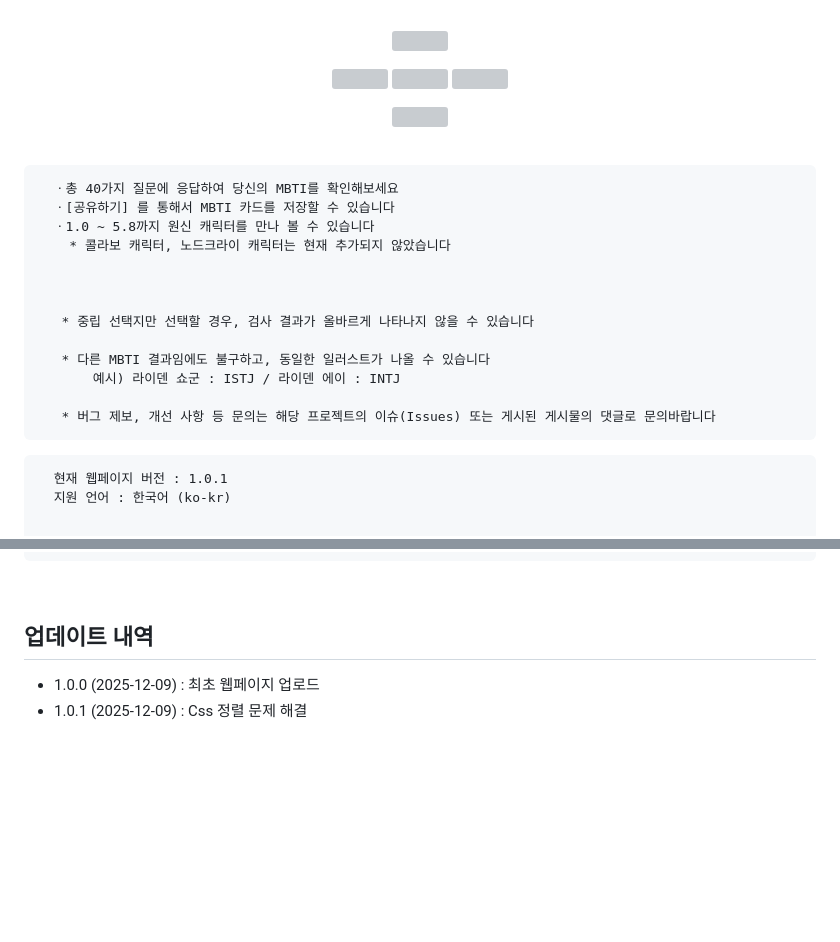
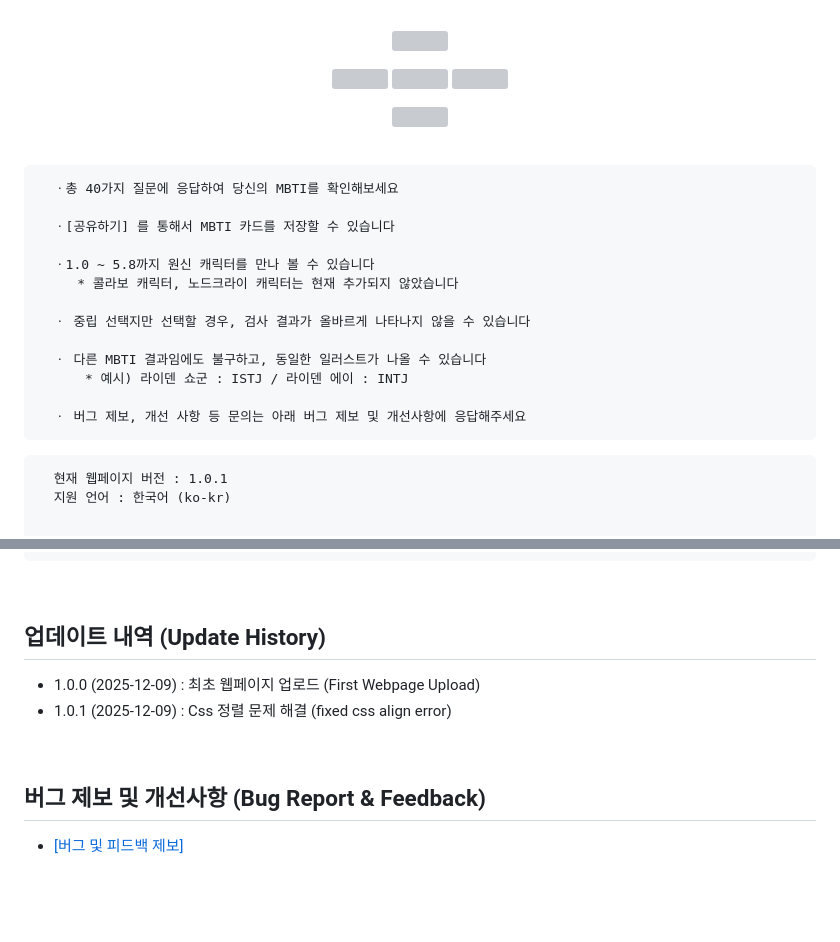
Before and after one commit to sukkot23/Genshin_MBTI, a Markdown page: README.md, 2 parts joined by grey strips. GitHub-like rendering; blank space fills up the shorter version; grey boxes are pictures that could not be loaded.

````diff
--- a/README.md
+++ b/README.md
@@ -24,30 +24,24 @@
   <img src="https://github.com/user-attachments/assets/7e192cde-6206-49c2-9b2b-4b7d40e5ec52" width='30%'>
 </p>
 
-
-
-
-
 <p align='center'><a href="https://www.mbti.twontree.com/"> <img src="https://github.com/user-attachments/assets/38e1ddbb-93f0-48b0-aacb-52643eb3afb9" height='80'> </a></p>
-
-
 
 <br>
 
 ```
   ㆍ총 40가지 질문에 응답하여 당신의 MBTI를 확인해보세요
+
   ㆍ[공유하기] 를 통해서 MBTI 카드를 저장할 수 있습니다
+
   ㆍ1.0 ~ 5.8까지 원신 캐릭터를 만나 볼 수 있습니다
-    * 콜라보 캐릭터, 노드크라이 캐릭터는 현재 추가되지 않았습니다
+     * 콜라보 캐릭터, 노드크라이 캐릭터는 현재 추가되지 않았습니다
 
+  ㆍ 중립 선택지만 선택할 경우, 검사 결과가 올바르게 나타나지 않을 수 있습니다
 
+  ㆍ 다른 MBTI 결과임에도 불구하고, 동일한 일러스트가 나올 수 있습니다
+      * 예시) 라이덴 쇼군 : ISTJ / 라이덴 에이 : INTJ
 
-   * 중립 선택지만 선택할 경우, 검사 결과가 올바르게 나타나지 않을 수 있습니다
-
-   * 다른 MBTI 결과임에도 불구하고, 동일한 일러스트가 나올 수 있습니다
-       예시) 라이덴 쇼군 : ISTJ / 라이덴 에이 : INTJ
-
-   * 버그 제보, 개선 사항 등 문의는 해당 프로젝트의 이슈(Issues) 또는 게시된 게시물의 댓글로 문의바랍니다
+  ㆍ 버그 제보, 개선 사항 등 문의는 아래 버그 제보 및 개선사항에 응답해주세요
 ```
 
 ```
@@ -72,10 +66,15 @@
 
 <br>
 
-## 업데이트 내역
+## 업데이트 내역 (Update History)
 
-- 1.0.0 (2025-12-09) : 최초 웹페이지 업로드
-- 1.0.1 (2025-12-09) : Css 정렬 문제 해결
+- 1.0.0 (2025-12-09) : 최초 웹페이지 업로드 (First Webpage Upload)
+- 1.0.1 (2025-12-09) : Css 정렬 문제 해결 (fixed css align error)
+
+<br>
+
+## 버그 제보 및 개선사항 (Bug Report & Feedback)
+- <a href='https://forms.gle/bdA6AMy2oNsBLKv47'> [버그 및 피드백 제보] </a>
 
 <br>
 <br>
````
Also changed, not shown: other parts of README.md (+0 -1 lines).
